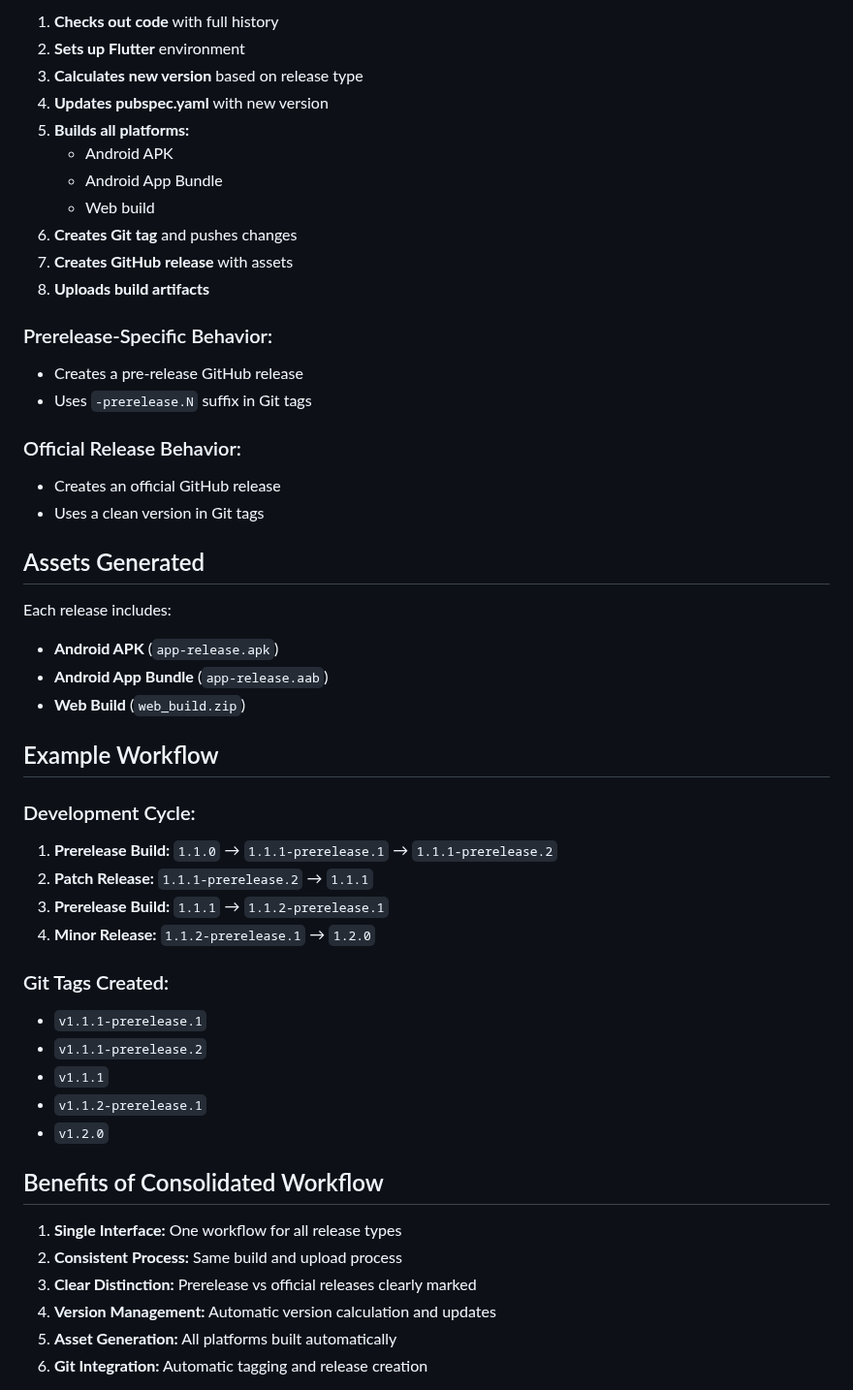
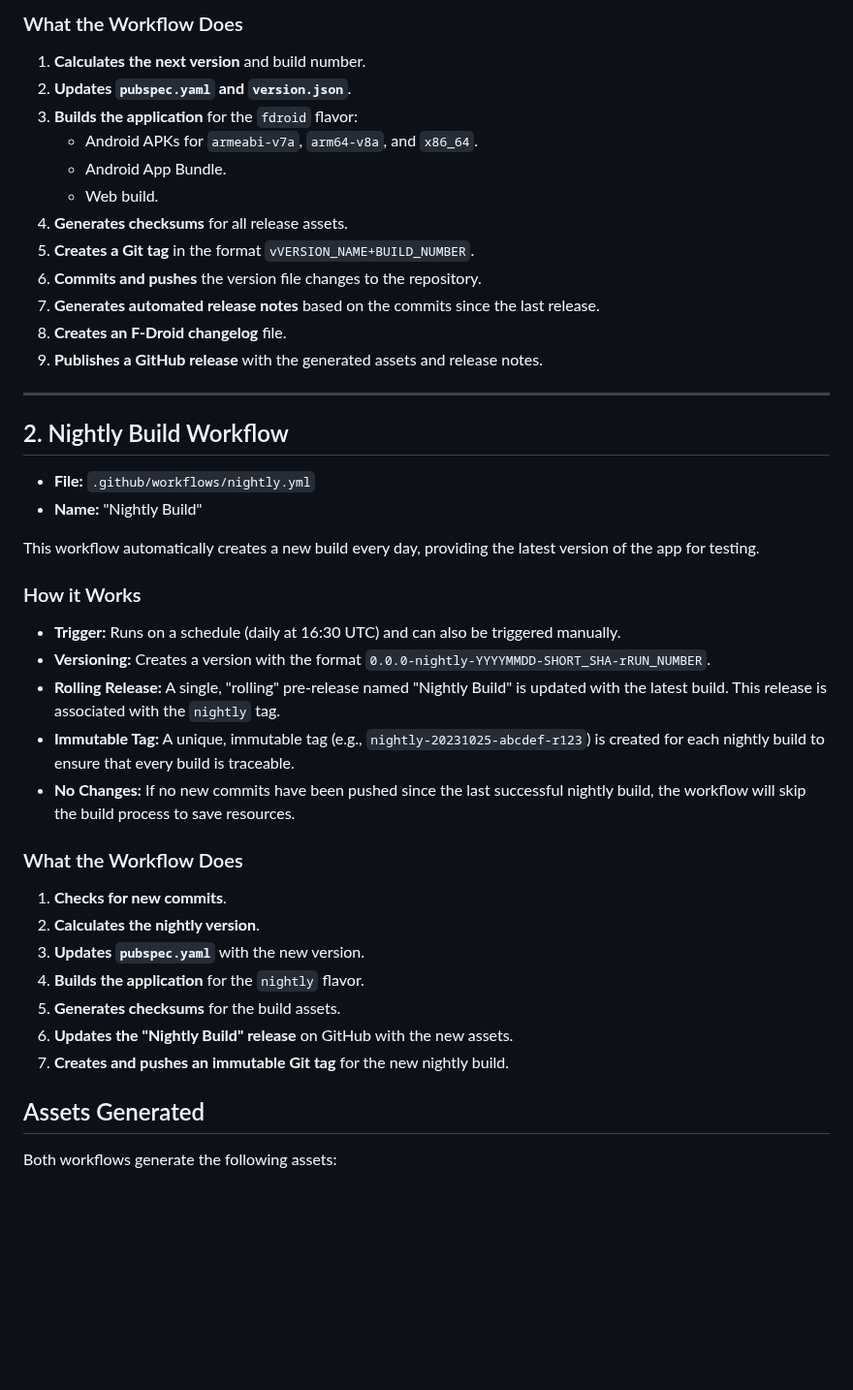
Before and after one commit to Adithya-Jayan/MyRepertoirApp, a Markdown page: RELEASE_WORKFLOW.md, the part around one of its changes. Shown at 97% size. Rendered like a GitHub page; blank space fills up the shorter version.

```diff
--- a/RELEASE_WORKFLOW.md
+++ b/RELEASE_WORKFLOW.md
@@ -68,57 +58,47 @@ The app uses semantic versioning: `x.y.z`
 
-1.  **Checks out code** with full history
-2.  **Sets up Flutter** environment
-3.  **Calculates new version** based on release type
-4.  **Updates pubspec.yaml** with new version
-5.  **Builds all platforms:**
-    -   Android APK
-    -   Android App Bundle
-    -   Web build
-6.  **Creates Git tag** and pushes changes
-7.  **Creates GitHub release** with assets
-8.  **Uploads build artifacts**
+### What the Workflow Does
 
-### Prerelease-Specific Behavior:
+1.  **Calculates the next version** and build number.
+2.  **Updates `pubspec.yaml` and `version.json`**.
+3.  **Builds the application** for the `fdroid` flavor:
+    -   Android APKs for `armeabi-v7a`, `arm64-v8a`, and `x86_64`.
+    -   Android App Bundle.
+    -   Web build.
+4.  **Generates checksums** for all release assets.
+5.  **Creates a Git tag** in the format `vVERSION_NAME+BUILD_NUMBER`.
+6.  **Commits and pushes** the version file changes to the repository.
+7.  **Generates automated release notes** based on the commits since the last release.
+8.  **Creates an F-Droid changelog** file.
+9.  **Publishes a GitHub release** with the generated assets and release notes.
 
--   Creates a pre-release GitHub release
--   Uses `-prerelease.N` suffix in Git tags
+---
 
-### Official Release Behavior:
+## 2. Nightly Build Workflow
 
--   Creates an official GitHub release
--   Uses a clean version in Git tags
+-   **File:** `.github/workflows/nightly.yml`
+-   **Name:** "Nightly Build"
+
+This workflow automatically creates a new build every day, providing the latest version of the app for testing.
+
+### How it Works
+
+-   **Trigger:** Runs on a schedule (daily at 16:30 UTC) and can also be triggered manually.
+-   **Versioning:** Creates a version with the format `0.0.0-nightly-YYYYMMDD-SHORT_SHA-rRUN_NUMBER`.
+-   **Rolling Release:** A single, "rolling" pre-release named "Nightly Build" is updated with the latest build. This release is associated with the `nightly` tag.
+-   **Immutable Tag:** A unique, immutable tag (e.g., `nightly-20231025-abcdef-r123`) is created for each nightly build to ensure that every build is traceable.
+-   **No Changes:** If no new commits have been pushed since the last successful nightly build, the workflow will skip the build process to save resources.
+
+### What the Workflow Does
+
+1.  **Checks for new commits**.
+2.  **Calculates the nightly version**.
+3.  **Updates `pubspec.yaml`** with the new version.
+4.  **Builds the application** for the `nightly` flavor.
+5.  **Generates checksums** for the build assets.
+6.  **Updates the "Nightly Build" release** on GitHub with the new assets.
+7.  **Creates and pushes an immutable Git tag** for the new nightly build.
 
 ## Assets Generated
 
-Each release includes:
+Both workflows generate the following assets:
 
--   **Android APK** (`app-release.apk`)
--   **Android App Bundle** (`app-release.aab`)
--   **Web Build** (`web_build.zip`)
-
-## Example Workflow
-
-### Development Cycle:
-
-1.  **Prerelease Build:** `1.1.0` → `1.1.1-prerelease.1` → `1.1.1-prerelease.2`
-2.  **Patch Release:** `1.1.1-prerelease.2` → `1.1.1`
-3.  **Prerelease Build:** `1.1.1` → `1.1.2-prerelease.1`
-4.  **Minor Release:** `1.1.2-prerelease.1` → `1.2.0`
-
-### Git Tags Created:
-
--   `v1.1.1-prerelease.1`
--   `v1.1.1-prerelease.2`
--   `v1.1.1`
--   `v1.1.2-prerelease.1`
--   `v1.2.0`
-
-## Benefits of Consolidated Workflow
-
-1.  **Single Interface:** One workflow for all release types
-2.  **Consistent Process:** Same build and upload process
-3.  **Clear Distinction:** Prerelease vs official releases clearly marked
-4.  **Version Management:** Automatic version calculation and updates
-5.  **Asset Generation:** All platforms built automatically
-6.  **Git Integration:** Automatic tagging and release creation
-
```
Also changed, not shown: other parts of RELEASE_WORKFLOW.md (+40 -69 lines).
